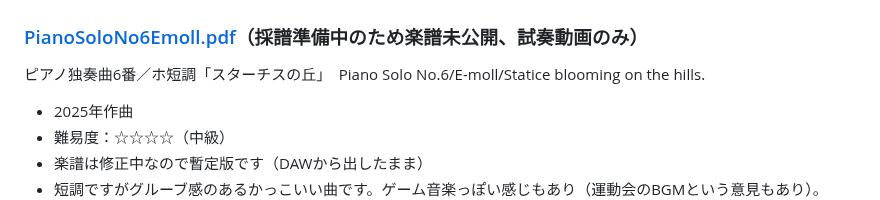
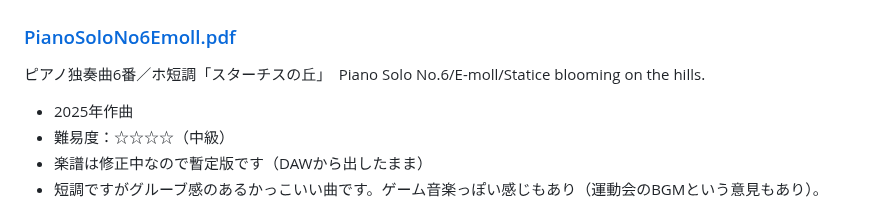
Before and after one commit to misuz/sheetmusic, a Markdown page: README.md, the part around the change. GitHub-like rendering.

```diff
--- a/README.md
+++ b/README.md
@@ -55,7 +55,7 @@
 - <img src="forestofrainlily.png" width="500px">
 
 
-### [PianoSoloNo6Emoll.pdf](https://github.com/misuz/sheetmusic)（採譜準備中のため楽譜未公開、試奏動画のみ）
+### [PianoSoloNo6Emoll.pdf](https://github.com/misuz/sheetmusic/blob/main/PianoSoloNo6Emoll.pdf)
 ピアノ独奏曲6番／ホ短調「スターチスの丘」　Piano Solo No.6/E-moll/Statice blooming on the hills.
 - 2025年作曲
 - 難易度：☆☆☆☆（中級）
```
